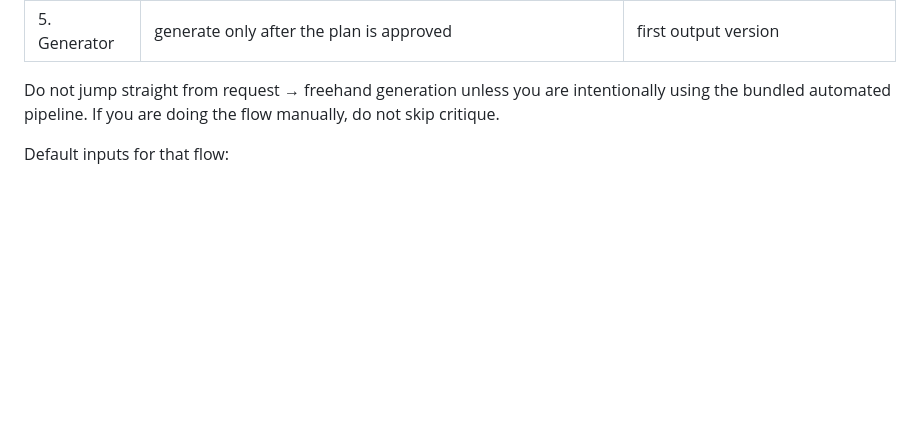
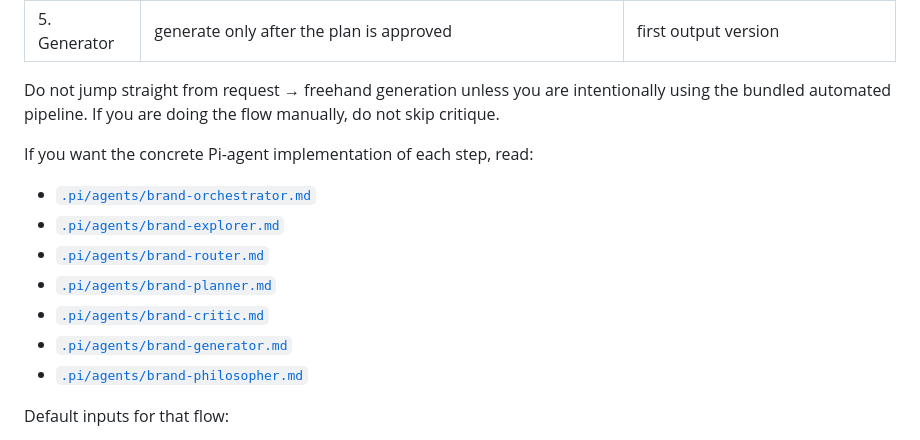
Before and after one commit to velinussage/brand-gen, a Markdown page: README.md, the part around one of its changes. Rendered like a GitHub page; blank space fills up the shorter version.

```diff
--- a/README.md
+++ b/README.md
@@ -38,6 +68,16 @@ Even outside Pi, agents should follow the same orchestrator-first workflow descr
 | 5. Generator | generate only after the plan is approved | first output version |
 
 Do not jump straight from request → freehand generation unless you are intentionally using the bundled automated pipeline. If you are doing the flow manually, do not skip critique.
+
+If you want the concrete Pi-agent implementation of each step, read:
+
+- [`.pi/agents/brand-orchestrator.md`](.pi/agents/brand-orchestrator.md)
+- [`.pi/agents/brand-explorer.md`](.pi/agents/brand-explorer.md)
+- [`.pi/agents/brand-router.md`](.pi/agents/brand-router.md)
+- [`.pi/agents/brand-planner.md`](.pi/agents/brand-planner.md)
+- [`.pi/agents/brand-critic.md`](.pi/agents/brand-critic.md)
+- [`.pi/agents/brand-generator.md`](.pi/agents/brand-generator.md)
+- [`.pi/agents/brand-philosopher.md`](.pi/agents/brand-philosopher.md)
 
 Default inputs for that flow:
 
```
Also changed, not shown: other parts of README.md (+34 -4 lines).
